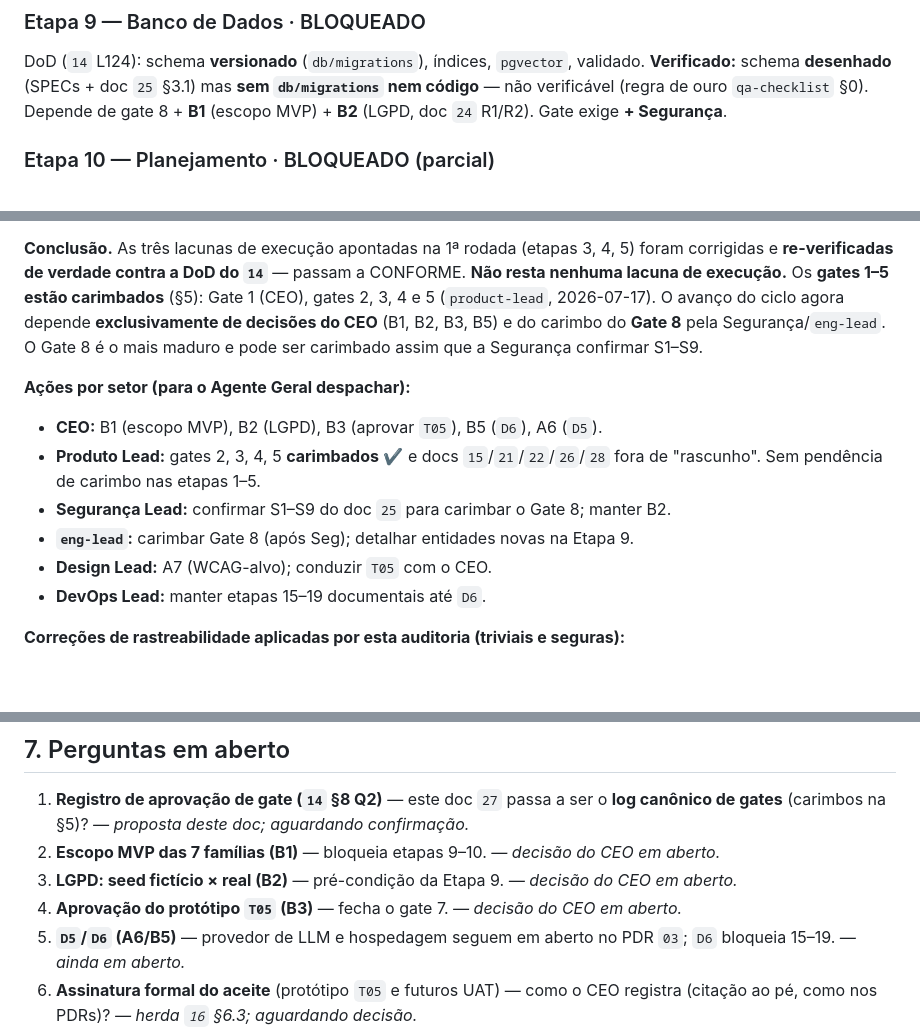
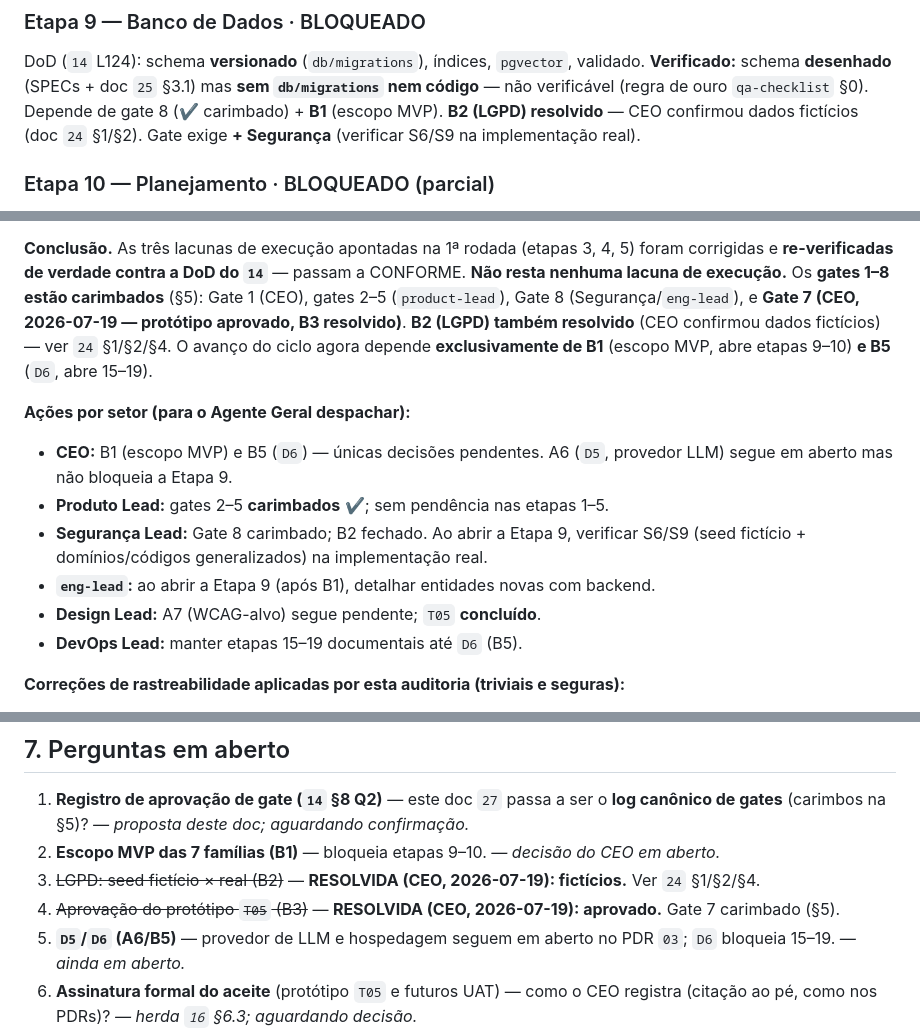
Before and after one commit to Edinhs/Stellantis-Dictionary, a Markdown page: docs/27-conformidade-gates.md, 3 parts joined by grey strips. Rendered like a GitHub page; blank space fills up the shorter version.

```diff
--- a/docs/27-conformidade-gates.md
+++ b/docs/27-conformidade-gates.md
@@ -176,8 +177,9 @@ doc `24`), §4 (invariante gamificação≠`can()`). doc `25` §10 = **recomenda
 DoD (`14` L124): schema **versionado** (`db/migrations`), índices, `pgvector`,
 validado. **Verificado:** schema **desenhado** (SPECs + doc `25` §3.1) mas **sem
 `db/migrations` nem código** — não verificável (regra de ouro `qa-checklist` §0).
-Depende de gate 8 + **B1** (escopo MVP) + **B2** (LGPD, doc `24` R1/R2). Gate exige
-**+ Segurança**.
+Depende de gate 8 (✔ carimbado) + **B1** (escopo MVP). **B2 (LGPD) resolvido** — CEO
+confirmou dados fictícios (doc `24` §1/§2). Gate exige **+ Segurança** (verificar S6/S9
+na implementação real).
 
 ### Etapa 10 — Planejamento · BLOQUEADO (parcial)
 DoD (`14` L132): tarefas pequenas priorizadas com critério de aceite; bloqueios
@@ -297,20 +299,22 @@ Segurança já as cobre por definição** (`14` §4) e será obrigatório quando
 
 **Conclusão.** As três lacunas de execução apontadas na 1ª rodada (etapas 3, 4, 5)
 foram corrigidas e **re-verificadas de verdade contra a DoD do `14`** — passam a
-CONFORME. **Não resta nenhuma lacuna de execução.** Os **gates 1–5 estão carimbados**
-(§5): Gate 1 (CEO), gates 2, 3, 4 e 5 (`product-lead`, 2026-07-17). O avanço do ciclo
-agora depende **exclusivamente de decisões do CEO** (B1, B2, B3, B5) e do carimbo do
-**Gate 8** pela Segurança/`eng-lead`. O Gate 8 é o mais maduro e pode ser carimbado
-assim que a Segurança confirmar S1–S9.
+CONFORME. **Não resta nenhuma lacuna de execução.** Os **gates 1–8 estão carimbados**
+(§5): Gate 1 (CEO), gates 2–5 (`product-lead`), Gate 8 (Segurança/`eng-lead`), e
+**Gate 7 (CEO, 2026-07-19 — protótipo aprovado, B3 resolvido)**. **B2 (LGPD) também
+resolvido** (CEO confirmou dados fictícios) — ver `24` §1/§2/§4. O avanço do ciclo
+agora depende **exclusivamente de B1** (escopo MVP, abre etapas 9–10) **e B5** (`D6`,
+abre 15–19).
 
 **Ações por setor (para o Agente Geral despachar):**
-- **CEO:** B1 (escopo MVP), B2 (LGPD), B3 (aprovar `T05`), B5 (`D6`), A6 (`D5`).
-- **Produto Lead:** gates 2, 3, 4, 5 **carimbados** ✔ e docs `15`/`21`/`22`/`26`/`28`
-  fora de "rascunho". Sem pendência de carimbo nas etapas 1–5.
-- **Segurança Lead:** confirmar S1–S9 do doc `25` para carimbar o Gate 8; manter B2.
-- **`eng-lead`:** carimbar Gate 8 (após Seg); detalhar entidades novas na Etapa 9.
-- **Design Lead:** A7 (WCAG-alvo); conduzir `T05` com o CEO.
-- **DevOps Lead:** manter etapas 15–19 documentais até `D6`.
+- **CEO:** B1 (escopo MVP) e B5 (`D6`) — únicas decisões pendentes. A6 (`D5`, provedor
+  LLM) segue em aberto mas não bloqueia a Etapa 9.
+- **Produto Lead:** gates 2–5 **carimbados** ✔; sem pendência nas etapas 1–5.
+- **Segurança Lead:** Gate 8 carimbado; B2 fechado. Ao abrir a Etapa 9, verificar S6/S9
+  (seed fictício + domínios/códigos generalizados) na implementação real.
+- **`eng-lead`:** ao abrir a Etapa 9 (após B1), detalhar entidades novas com backend.
+- **Design Lead:** A7 (WCAG-alvo) segue pendente; `T05` **concluído**.
+- **DevOps Lead:** manter etapas 15–19 documentais até `D6` (B5).
 
 **Correções de rastreabilidade aplicadas por esta auditoria (triviais e seguras):**
 1. (1ª rodada) doc `26` §3.d: `RF-006..RF-009` → **`RF-010..RF-015`** (RF reais do 3D).
@@ -328,10 +332,10 @@ assim que a Segurança confirmar S1–S9.
    confirmação.*
 2. **Escopo MVP das 7 famílias (B1)** — bloqueia etapas 9–10. *— decisão do CEO em
    aberto.*
-3. **LGPD: seed fictício × real (B2)** — pré-condição da Etapa 9. *— decisão do CEO em
-   aberto.*
-4. **Aprovação do protótipo `T05` (B3)** — fecha o gate 7. *— decisão do CEO em
-   aberto.*
+3. ~~LGPD: seed fictício × real (B2)~~ — **RESOLVIDA (CEO, 2026-07-19): fictícios.**
+   Ver `24` §1/§2/§4.
+4. ~~Aprovação do protótipo `T05` (B3)~~ — **RESOLVIDA (CEO, 2026-07-19): aprovado.**
+   Gate 7 carimbado (§5).
 5. **`D5`/`D6` (A6/B5)** — provedor de LLM e hospedagem seguem em aberto no PDR `03`;
    `D6` bloqueia 15–19. *— ainda em aberto.*
 6. **Assinatura formal do aceite** (protótipo `T05` e futuros UAT) — como o CEO
```
Also changed, not shown: other parts of docs/27-conformidade-gates.md (+5 -4 lines), docs/24-parecer-seguranca-prototipo.md (+27 -13 lines).
